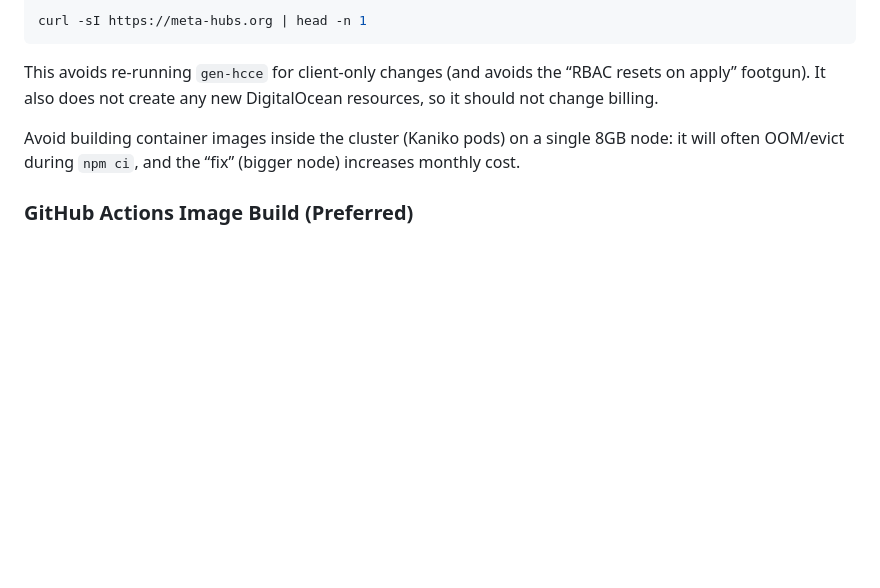
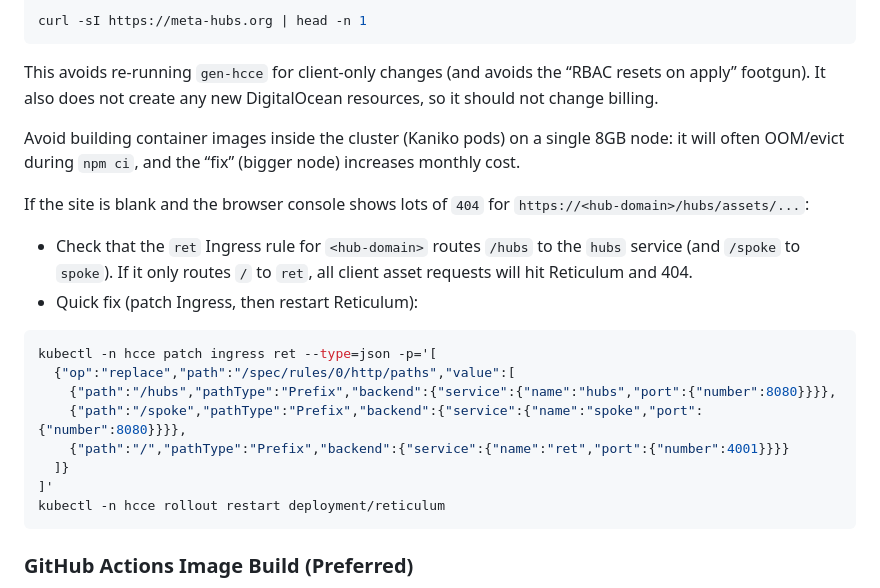
Before and after one commit to yengalvez/meta-hubs, a Markdown page: deployment/README.md, the part around the change. Drawn GitHub-style; blank space fills up the shorter version.

Commit message:
Deploy docs: blank page fix (ingress must route /hubs to hubs)

````diff
--- a/deployment/README.md
+++ b/deployment/README.md
@@ -483,6 +483,21 @@ It also does not create any new DigitalOcean resources, so it should not change
 
 Avoid building container images inside the cluster (Kaniko pods) on a single 8GB node: it will often OOM/evict during `npm ci`, and the “fix” (bigger node) increases monthly cost.
 
+If the site is blank and the browser console shows lots of `404` for `https://<hub-domain>/hubs/assets/...`:
+
+- Check that the `ret` Ingress rule for `<hub-domain>` routes `/hubs` to the `hubs` service (and `/spoke` to `spoke`). If it only routes `/` to `ret`, all client asset requests will hit Reticulum and 404.
+- Quick fix (patch Ingress, then restart Reticulum):
+```bash
+kubectl -n hcce patch ingress ret --type=json -p='[
+  {"op":"replace","path":"/spec/rules/0/http/paths","value":[
+    {"path":"/hubs","pathType":"Prefix","backend":{"service":{"name":"hubs","port":{"number":8080}}}},
+    {"path":"/spoke","pathType":"Prefix","backend":{"service":{"name":"spoke","port":{"number":8080}}}},
+    {"path":"/","pathType":"Prefix","backend":{"service":{"name":"ret","port":{"number":4001}}}}
+  ]}
+]'
+kubectl -n hcce rollout restart deployment/reticulum
+```
+
 ### GitHub Actions Image Build (Preferred)
 
 In the `hubs` repo, use the Actions workflow `custom-docker-build-push` to build/push the image (avoids local Docker and avoids in-cluster builds).
````
